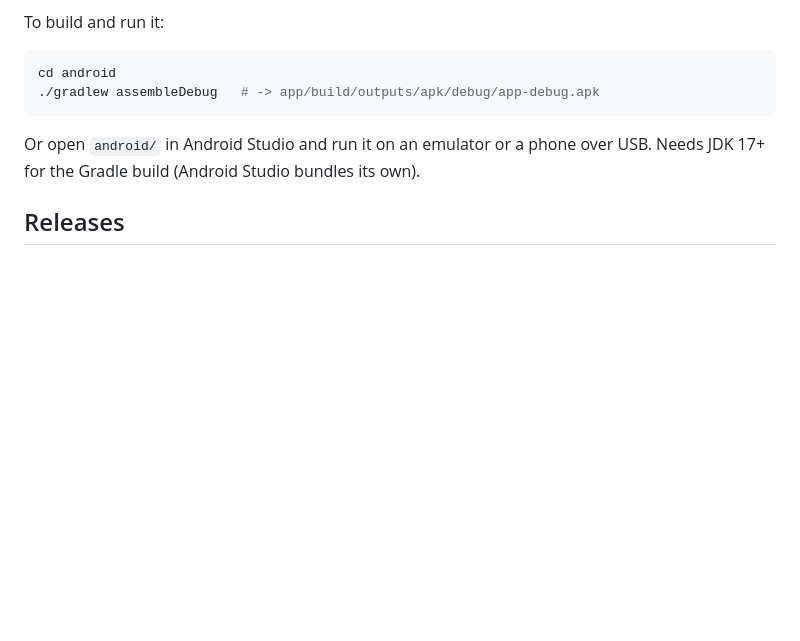
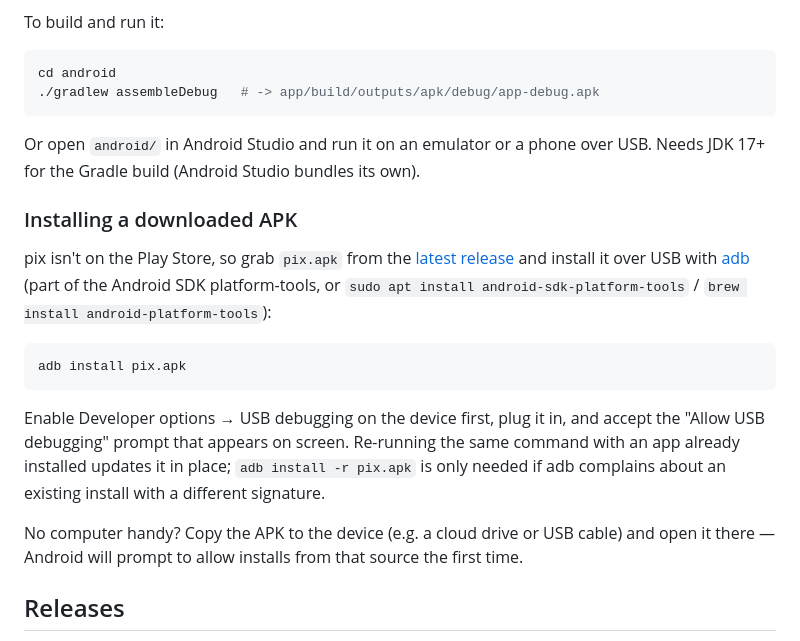
Before and after one commit to Jonesie/pix, a Markdown page: README.md, the part around the change. Drawn GitHub-style; blank space fills up the shorter version.

Commit message:
Document adb install steps for the release APK
pix isn't distributed via Play Store, so add the adb install command plus
the USB debugging prerequisite, and a no-computer fallback (copy the APK
to the device and open it directly).

Co-Authored-By: Claude Sonnet 5 <noreply@anthropic.com>

````diff
--- a/README.md
+++ b/README.md
@@ -122,6 +122,28 @@ cd android
 Or open `android/` in Android Studio and run it on an emulator or a phone over USB.
 Needs JDK 17+ for the Gradle build (Android Studio bundles its own).
 
+### Installing a downloaded APK
+
+pix isn't on the Play Store, so grab `pix.apk` from the [latest
+release](https://github.com/Jonesie/pix/releases/latest) and install it over
+USB with [adb](https://developer.android.com/tools/adb) (part of the Android
+SDK platform-tools, or `sudo apt install android-sdk-platform-tools` /
+`brew install android-platform-tools`):
+
+```bash
+adb install pix.apk
+```
+
+Enable Developer options → USB debugging on the device first, plug it in,
+and accept the "Allow USB debugging" prompt that appears on screen.
+Re-running the same command with an app already installed updates it in
+place; `adb install -r pix.apk` is only needed if adb complains about an
+existing install with a different signature.
+
+No computer handy? Copy the APK to the device (e.g. a cloud drive or USB
+cable) and open it there — Android will prompt to allow installs from that
+source the first time.
+
 ## Releases
 
 Pushing a tag like `v1.0.0` runs [`.github/workflows/release.yml`](.github/workflows/release.yml),
````
